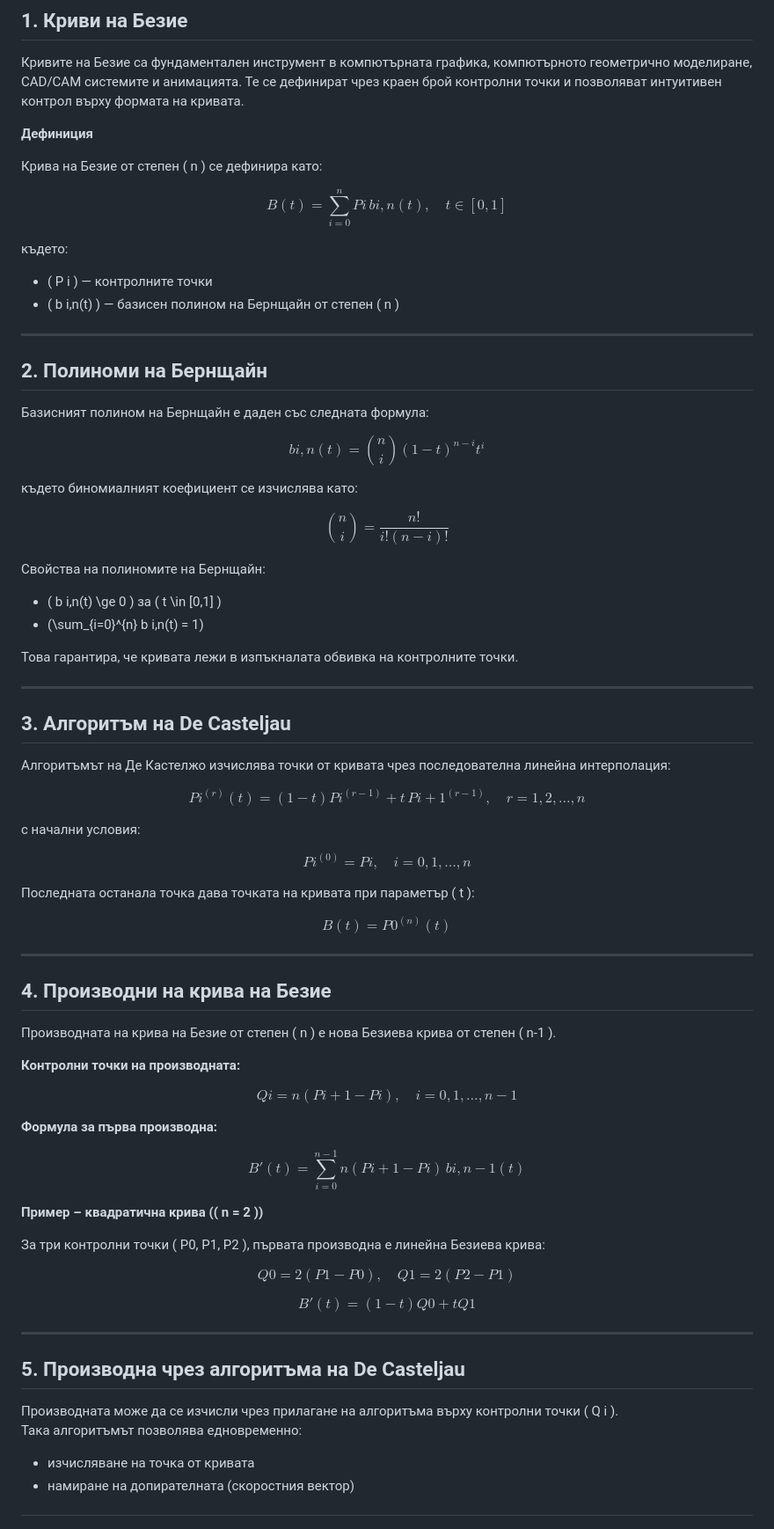
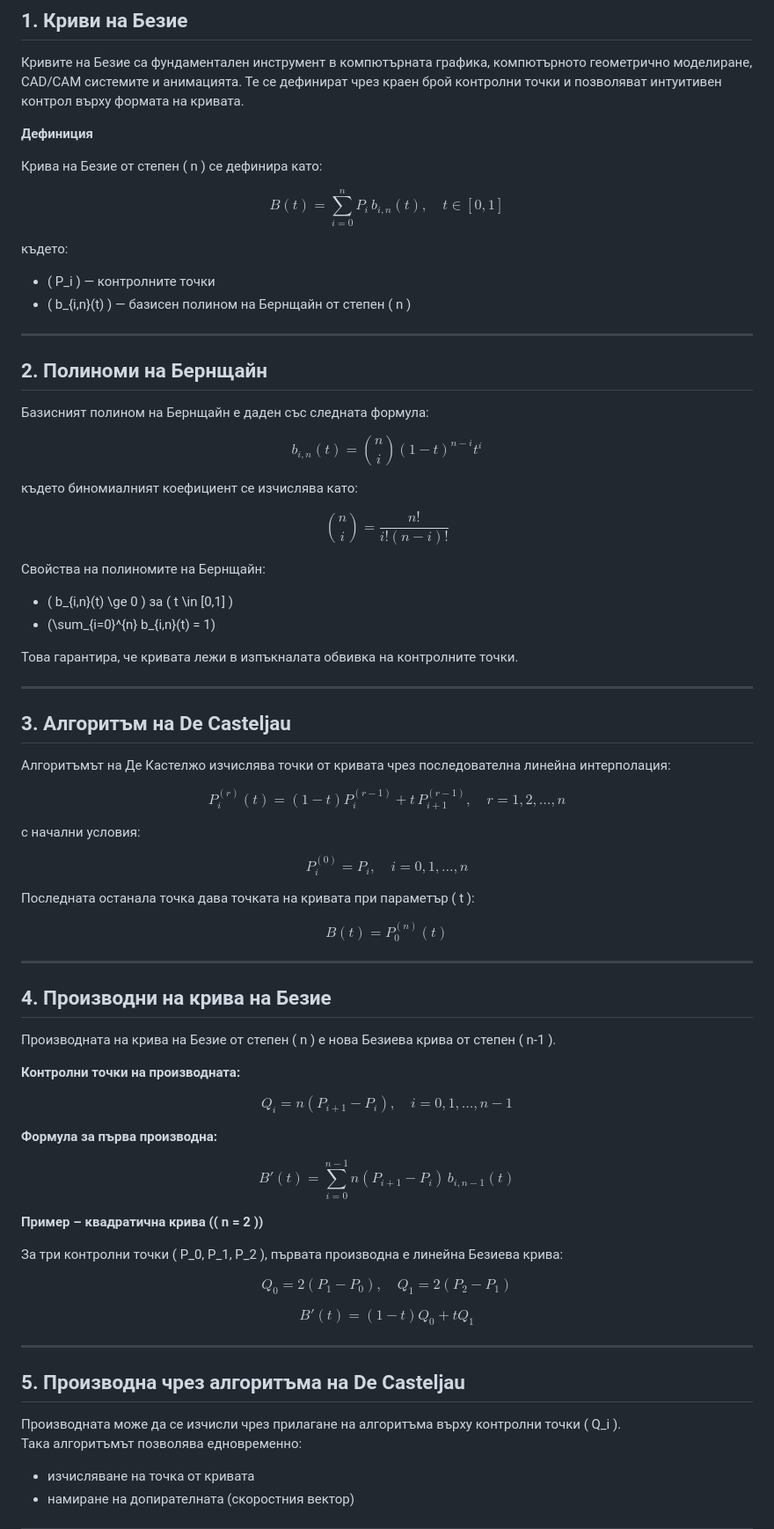
Before and after one commit to DariT11/Hodograph, a Markdown page: algorithmdescription.md, the part around one of its changes. Shown at 88% size. Drawn GitHub-style.

```diff
--- a/algorithmdescription.md
+++ b/algorithmdescription.md
@@ -10,12 +10,12 @@
 Крива на Безие от степен \( n \) се дефинира като:
 
 $$
-B(t) = \sum_{i=0}^{n} P i \, b i,n(t), \quad t \in [0,1]
+B(t) = \sum_{i=0}^{n} P_i \, b_{i,n}(t), \quad t \in [0,1]
 $$
 
 където:
-- \( P i \) — контролните точки
-- \( b i,n(t) \) — базисен полином на Бернщайн от степен \( n \)
+- \( P_i \) — контролните точки
+- \( b_{i,n}(t) \) — базисен полином на Бернщайн от степен \( n \)
 
 ---
 
@@ -24,7 +24,7 @@ $$
 Базисният полином на Бернщайн е даден със следната формула:
 
 $$
-b i,n(t) = \binom{n}{i} (1-t)^{n-i} t^i
+b_{i,n}(t) = \binom{n}{i} (1-t)^{n-i} t^i
 $$
 
 където биномиалният коефициент се изчислява като:
@@ -34,8 +34,8 @@ $$
 $$
 
 Свойства на полиномите на Бернщайн:
-- \( b i,n(t) \ge 0 \) за \( t \in [0,1] \)
-- \(\sum_{i=0}^{n} b i,n(t) = 1\)
+- \( b_{i,n}(t) \ge 0 \) за \( t \in [0,1] \)
+- \(\sum_{i=0}^{n} b_{i,n}(t) = 1\)
 
 Това гарантира, че кривата лежи в изпъкналата обвивка на контролните точки.
 
@@ -46,19 +46,19 @@ $$
 Алгоритъмът на Де Кастелжо изчислява точки от кривата чрез последователна линейна интерполация:
 
 $$
-P i^{(r)}(t) = (1-t) P i^{(r-1)} + t \, P {i+1}^{(r-1)}, \quad r=1,2,\dots,n
+P_i^{(r)}(t) = (1-t) P_i^{(r-1)} + t \, P_{i+1}^{(r-1)}, \quad r=1,2,\dots,n
 $$
 
 с начални условия:
 
 $$
-P i^{(0)} = P i, \quad i=0,1,\dots,n
+P_i^{(0)} = P_i, \quad i=0,1,\dots,n
 $$
 
 Последната останала точка дава точката на кривата при параметър \( t \):
 
 $$
-B(t) = P0^{(n)}(t)
+B(t) = P_0^{(n)}(t)
 $$
 
 ---
@@ -70,32 +70,32 @@ $$
 **Контролни точки на производната:**
 
 $$
-Q i = n (P{i+1} - P i), \quad i=0,1,\dots,n-1
+Q_i = n (P_{i+1} - P_i), \quad i=0,1,\dots,n-1
 $$
 
 **Формула за първа производна:**
 
 $$
-B'(t) = \sum_{i=0}^{n-1} n (P{i+1} - P i) \, b i,n-1(t)
+B'(t) = \sum_{i=0}^{n-1} n (P_{i+1} - P_i) \, b_{i,n-1}(t)
 $$
 
 **Пример – квадратична крива (\( n = 2 \))**
 
-За три контролни точки \( P0, P1, P2 \), първата производна е линейна Безиева крива:
+За три контролни точки \( P_0, P_1, P_2 \), първата производна е линейна Безиева крива:
 
 $$
-Q0 = 2(P1 - P0), \quad Q1 = 2(P2 - P1)
+Q_0 = 2(P_1 - P_0), \quad Q_1 = 2(P_2 - P_1)
 $$
 
 $$
-B'(t) = (1-t) Q0 + t Q1
+B'(t) = (1-t) Q_0 + t Q_1
 $$
 
 ---
 
 ## 5. Производна чрез алгоритъма на De Casteljau
 
-Производната може да се изчисли чрез прилагане на алгоритъма върху контролни точки \( Q i \).
+Производната може да се изчисли чрез прилагане на алгоритъма върху контролни точки \( Q_i \).
 Така алгоритъмът позволява едновременно:
 - изчисляване на точка от кривата
 - намиране на допирателната (скоростния вектор)
```
Also changed, not shown: other parts of algorithmdescription.md (+19 -5 lines).
